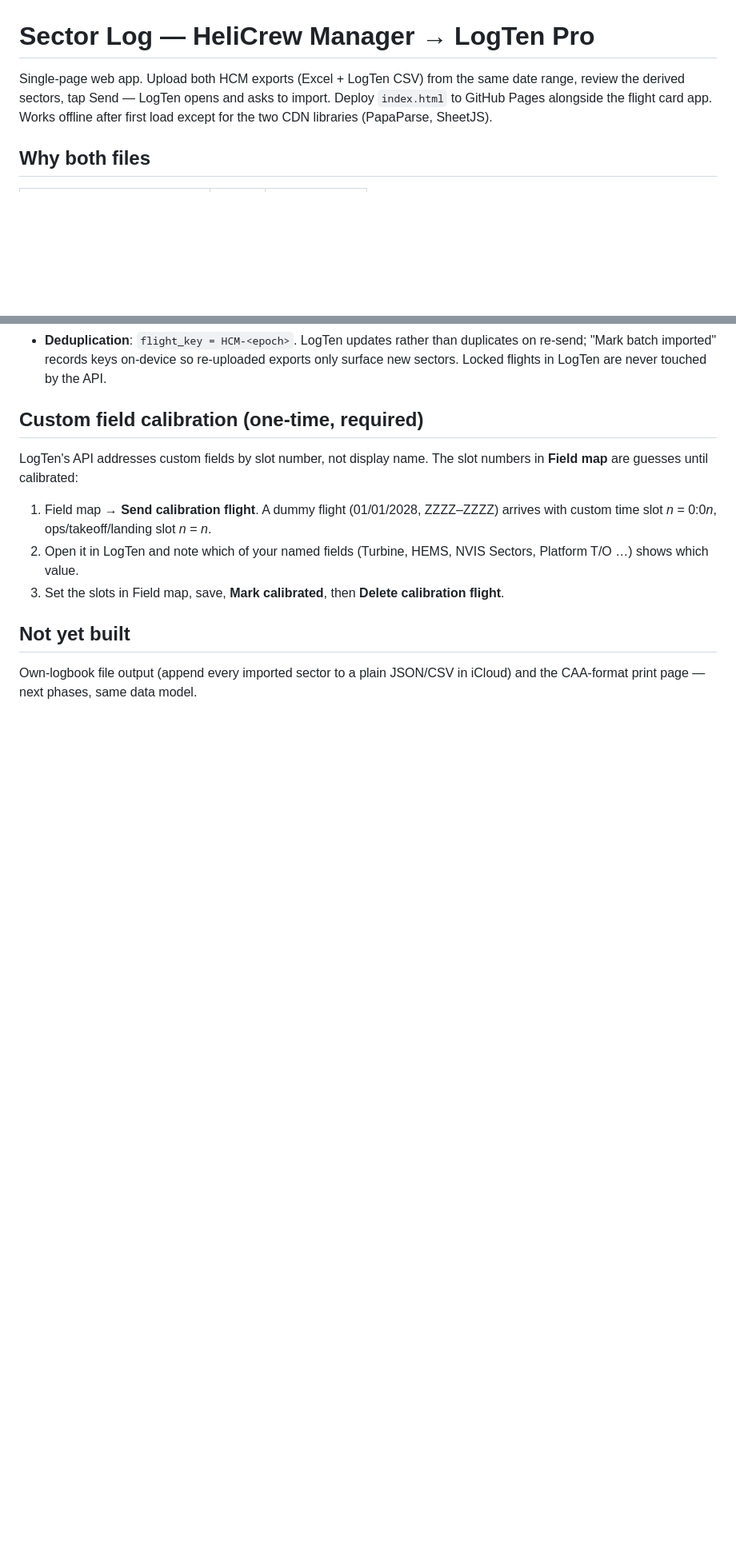
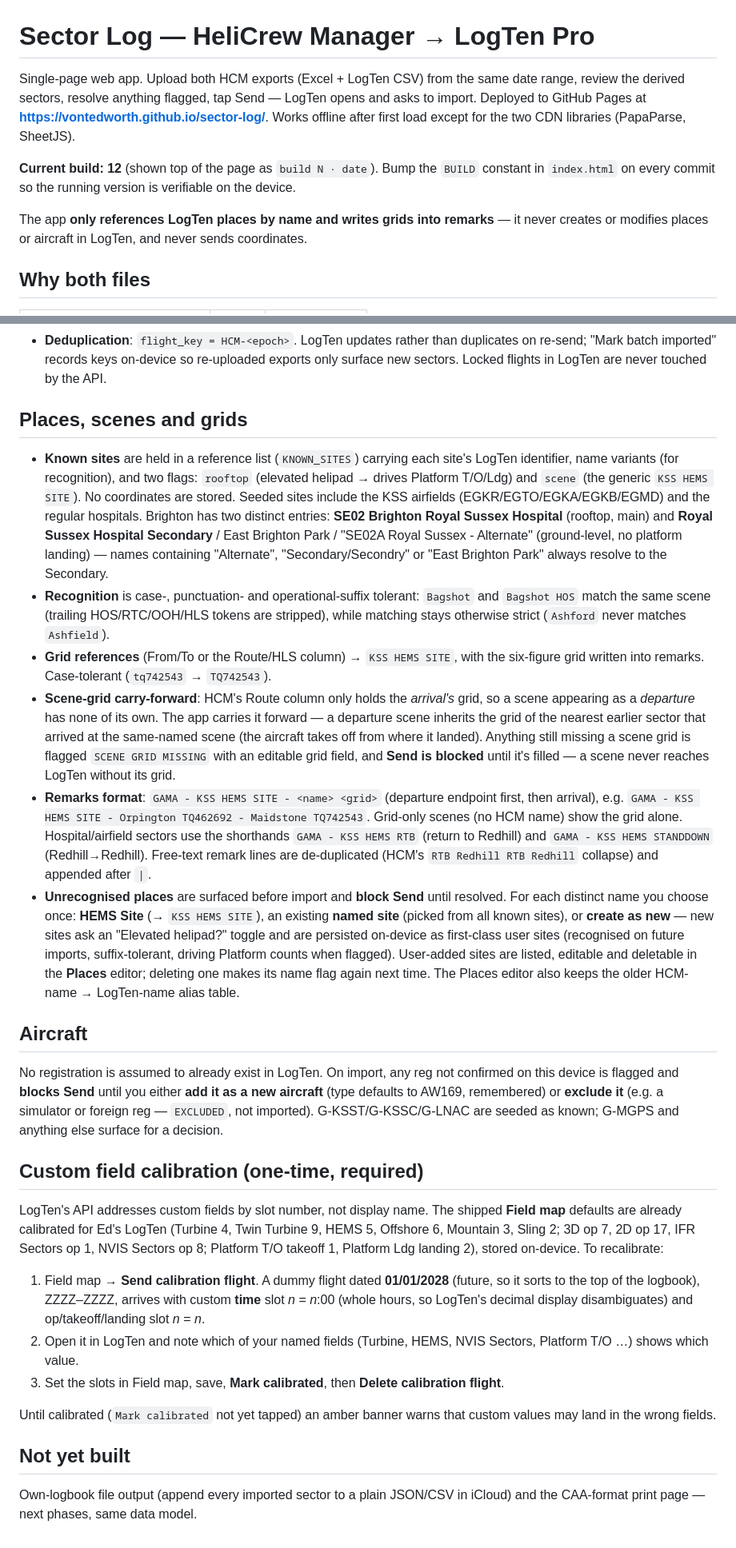
Before and after one commit to VonTedworth/sector-log, a Markdown page: README.md, 2 parts joined by grey strips. Shown at 80% size. Rendered like a GitHub page; blank space fills up the shorter version.

Commit message:
Update README to build 12: rotor-time correction, NVG site rule, pax field, known-sites/rooftop, scene-grid carry-forward and remarks format, place + aircraft resolvers, user-added sites, calibrated defaults, version stamp

```diff
--- a/README.md
+++ b/README.md
@@ -1,6 +1,10 @@
 # Sector Log — HeliCrew Manager → LogTen Pro
 
-Single-page web app. Upload both HCM exports (Excel + LogTen CSV) from the same date range, review the derived sectors, tap Send — LogTen opens and asks to import. Deploy `index.html` to GitHub Pages alongside the flight card app. Works offline after first load except for the two CDN libraries (PapaParse, SheetJS).
+Single-page web app. Upload both HCM exports (Excel + LogTen CSV) from the same date range, review the derived sectors, resolve anything flagged, tap Send — LogTen opens and asks to import. Deployed to GitHub Pages at **https://vontedworth.github.io/sector-log/**. Works offline after first load except for the two CDN libraries (PapaParse, SheetJS).
+
+**Current build: 12** (shown top of the page as `build N · date`). Bump the `BUILD` constant in `index.html` on every commit so the running version is verifiable on the device.
+
+The app **only references LogTen places by name and writes grids into remarks** — it never creates or modifies places or aircraft in LogTen, and never sends coordinates.
 
 ## Why both files
 
@@ -33,12 +39,27 @@ Rows are joined on **date + local Out + local In** (verified unique across 230 r
 - **Deduplication**: `flight_key = HCM-<epoch>`. LogTen updates rather than duplicates on re-send; "Mark batch imported" records keys on-device so re-uploaded exports only surface new sectors. Locked flights in LogTen are never touched by the API.
+
+## Places, scenes and grids
+
+- **Known sites** are held in a reference list (`KNOWN_SITES`) carrying each site's LogTen identifier, name variants (for recognition), and two flags: `rooftop` (elevated helipad → drives Platform T/O/Ldg) and `scene` (the generic `KSS HEMS SITE`). No coordinates are stored. Seeded sites include the KSS airfields (EGKR/EGTO/EGKA/EGKB/EGMD) and the regular hospitals. Brighton has two distinct entries: **SE02 Brighton Royal Sussex Hospital** (rooftop, main) and **Royal Sussex Hospital Secondary** / East Brighton Park / "SE02A Royal Sussex - Alternate" (ground-level, no platform landing) — names containing "Alternate", "Secondary/Secondry" or "East Brighton Park" always resolve to the Secondary.
+- **Recognition** is case-, punctuation- and operational-suffix tolerant: `Bagshot` and `Bagshot HOS` match the same scene (trailing HOS/RTC/OOH/HLS tokens are stripped), while matching stays otherwise strict (`Ashford` never matches `Ashfield`).
+- **Grid references** (From/To or the Route/HLS column) → `KSS HEMS SITE`, with the six-figure grid written into remarks. Case-tolerant (`tq742543` → `TQ742543`).
+- **Scene-grid carry-forward**: HCM's Route column only holds the *arrival's* grid, so a scene appearing as a *departure* has none of its own. The app carries it forward — a departure scene inherits the grid of the nearest earlier sector that arrived at the same-named scene (the aircraft takes off from where it landed). Anything still missing a scene grid is flagged `SCENE GRID MISSING` with an editable grid field, and **Send is blocked** until it's filled — a scene never reaches LogTen without its grid.
+- **Remarks format**: `GAMA - KSS HEMS SITE - <name> <grid>` (departure endpoint first, then arrival), e.g. `GAMA - KSS HEMS SITE - Orpington TQ462692 - Maidstone TQ742543`. Grid-only scenes (no HCM name) show the grid alone. Hospital/airfield sectors use the shorthands `GAMA - KSS HEMS RTB` (return to Redhill) and `GAMA - KSS HEMS STANDDOWN` (Redhill→Redhill). Free-text remark lines are de-duplicated (HCM's `RTB Redhill RTB Redhill` collapse) and appended after ` | `.
+- **Unrecognised places** are surfaced before import and **block Send** until resolved. For each distinct name you choose once: **HEMS Site** (→ `KSS HEMS SITE`), an existing **named site** (picked from all known sites), or **create as new** — new sites ask an "Elevated helipad?" toggle and are persisted on-device as first-class user sites (recognised on future imports, suffix-tolerant, driving Platform counts when flagged). User-added sites are listed, editable and deletable in the **Places** editor; deleting one makes its name flag again next time. The Places editor also keeps the older HCM-name → LogTen-name alias table.
+
+## Aircraft
+
+No registration is assumed to already exist in LogTen. On import, any reg not confirmed on this device is flagged and **blocks Send** until you either **add it as a new aircraft** (type defaults to AW169, remembered) or **exclude it** (e.g. a simulator or foreign reg — `EXCLUDED`, not imported). G-KSST/G-KSSC/G-LNAC are seeded as known; G-MGPS and anything else surface for a decision.
 
 ## Custom field calibration (one-time, required)
 
-LogTen's API addresses custom fields by slot number, not display name. The slot numbers in **Field map** are guesses until calibrated:
+LogTen's API addresses custom fields by slot number, not display name. The shipped **Field map** defaults are already calibrated for Ed's LogTen (Turbine 4, Twin Turbine 9, HEMS 5, Offshore 6, Mountain 3, Sling 2; 3D op 7, 2D op 17, IFR Sectors op 1, NVIS Sectors op 8; Platform T/O takeoff 1, Platform Ldg landing 2), stored on-device. To recalibrate:
 
-1. Field map → **Send calibration flight**. A dummy flight (01/01/2028, ZZZZ–ZZZZ) arrives with custom time slot *n* = 0:0*n*, ops/takeoff/landing slot *n* = *n*.
+1. Field map → **Send calibration flight**. A dummy flight dated **01/01/2028** (future, so it sorts to the top of the logbook), ZZZZ–ZZZZ, arrives with custom **time** slot *n* = *n*:00 (whole hours, so LogTen's decimal display disambiguates) and op/takeoff/landing slot *n* = *n*.
 2. Open it in LogTen and note which of your named fields (Turbine, HEMS, NVIS Sectors, Platform T/O …) shows which value.
 3. Set the slots in Field map, save, **Mark calibrated**, then **Delete calibration flight**.
+
+Until calibrated (`Mark calibrated` not yet tapped) an amber banner warns that custom values may land in the wrong fields.
 
 ## Not yet built
 
```
Also changed, not shown: other parts of README.md (+7 -5 lines).
